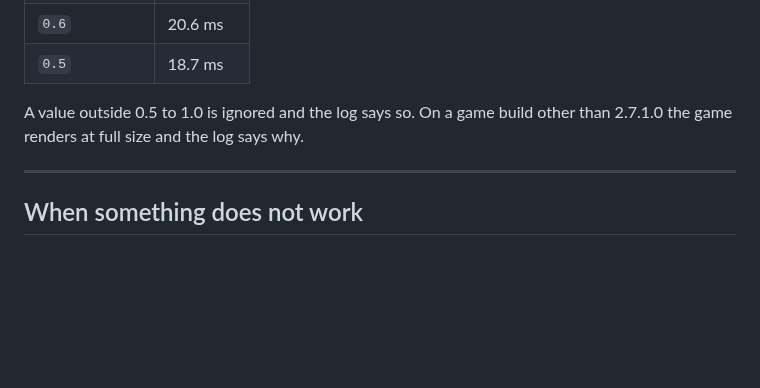
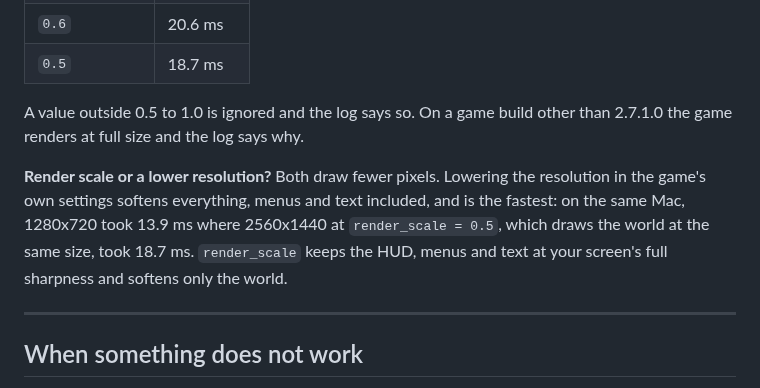
Before and after one commit to Benehiko/elden-ring-mods, a Markdown page: docs/install.md, the part around the change. Rendered like a GitHub page; blank space fills up the shorter version.

Commit message:
docs(install): render scale against a lower resolution
Measured on an M4: 720p is faster; render_scale keeps the HUD and text sharp.

```diff
--- a/docs/install.md
+++ b/docs/install.md
@@ -474,6 +474,13 @@ Delete the line to go back to full sharpness. Measured on an M4 Mac at
 A value outside 0.5 to 1.0 is ignored and the log says so. On a game build
 other than 2.7.1.0 the game renders at full size and the log says why.
 
+**Render scale or a lower resolution?** Both draw fewer pixels. Lowering the
+resolution in the game's own settings softens everything, menus and text
+included, and is the fastest: on the same Mac, 1280x720 took 13.9 ms where
+2560x1440 at `render_scale = 0.5`, which draws the world at the same size,
+took 18.7 ms. `render_scale` keeps the HUD, menus and text at your screen's
+full sharpness and softens only the world.
+
 ---
 
 ## When something does not work
```
